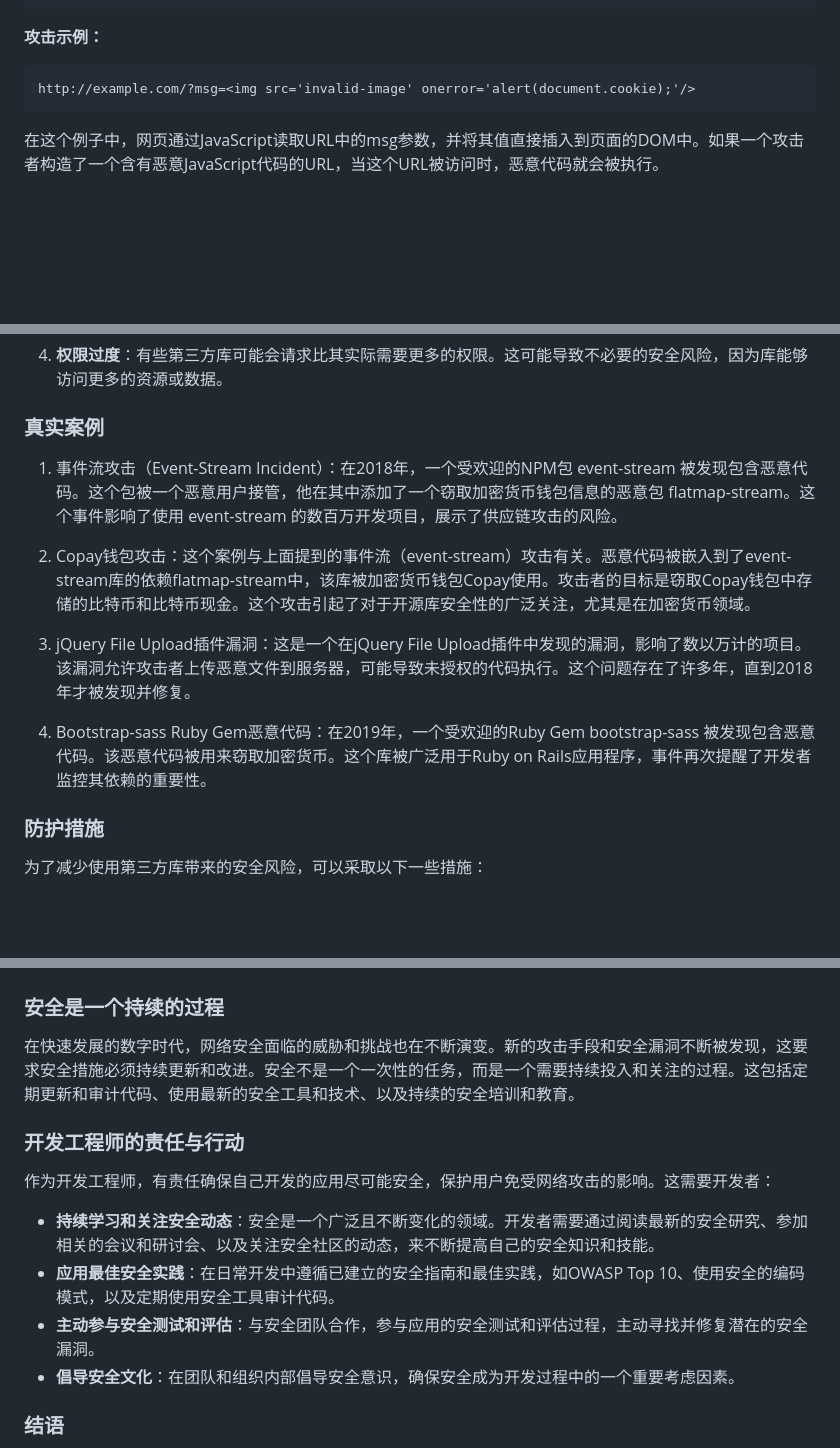
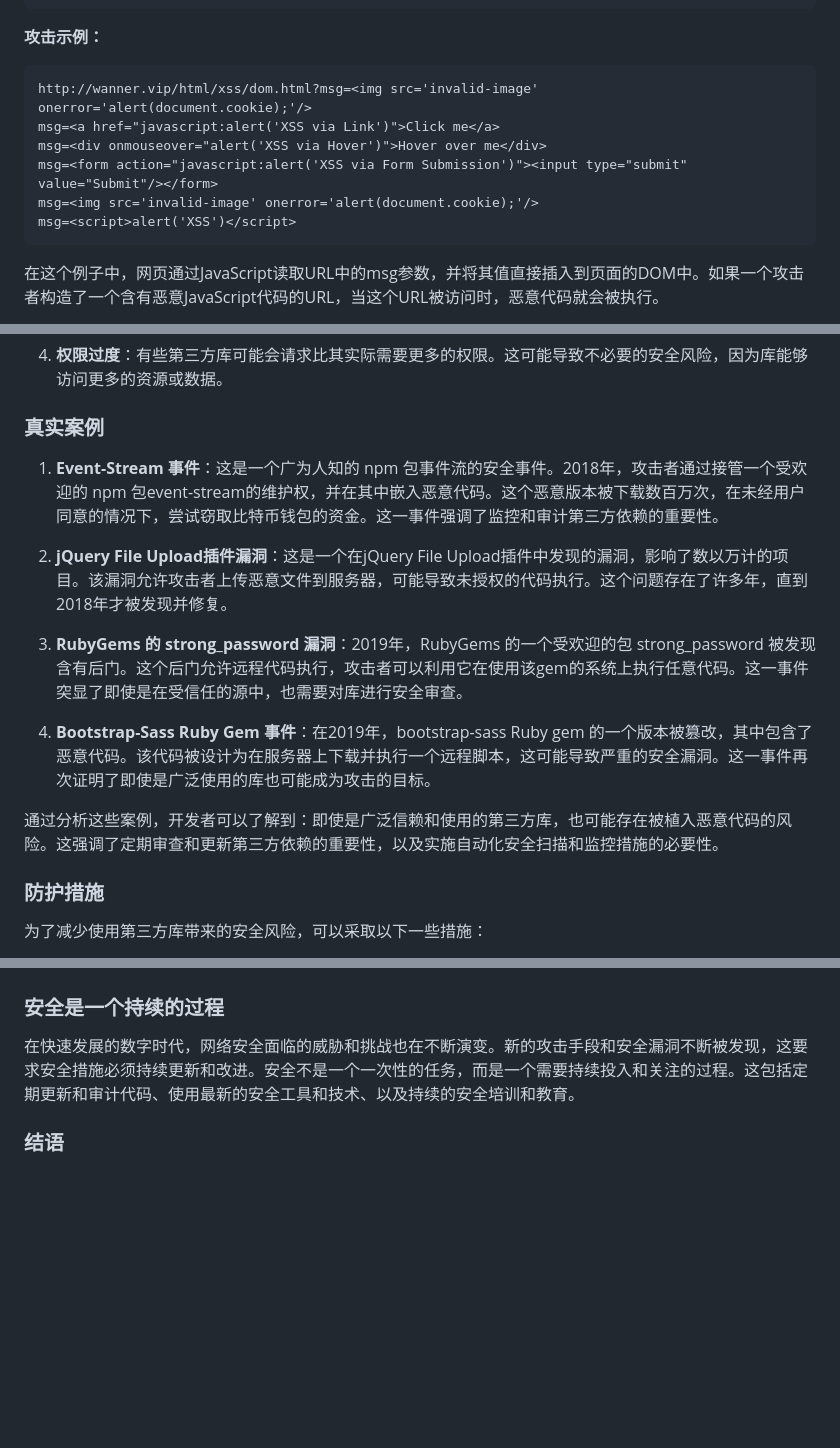
Before and after one commit to hotfix2020/safety-drill, a Markdown page: public/README.md, 3 parts joined by grey strips. Drawn GitHub-style; blank space fills up the shorter version.

````diff
--- a/public/README.md
+++ b/public/README.md
@@ -160,7 +160,12 @@ document.getElementById('message').innerHTML = decodeURIComponent(location.searc
 **攻击示例：**
 
 ```
-http://example.com/?msg=<img src='invalid-image' onerror='alert(document.cookie);'/>
+http://wanner.vip/html/xss/dom.html?msg=<img src='invalid-image' onerror='alert(document.cookie);'/>
+msg=<a href="javascript:alert('XSS via Link')">Click me</a>
+msg=<div onmouseover="alert('XSS via Hover')">Hover over me</div>
+msg=<form action="javascript:alert('XSS via Form Submission')"><input type="submit" value="Submit"/></form>
+msg=<img src='invalid-image' onerror='alert(document.cookie);'/>
+msg=<script>alert('XSS')</script>
 ```
 
 在这个例子中，网页通过JavaScript读取URL中的msg参数，并将其值直接插入到页面的DOM中。如果一个攻击者构造了一个含有恶意JavaScript代码的URL，当这个URL被访问时，恶意代码就会被执行。
@@ -429,13 +423,15 @@ app.listen(3000, () => {
 
 ### 真实案例
 
-1. 事件流攻击（Event-Stream Incident）：在2018年，一个受欢迎的NPM包 event-stream 被发现包含恶意代码。这个包被一个恶意用户接管，他在其中添加了一个窃取加密货币钱包信息的恶意包 flatmap-stream。这个事件影响了使用 event-stream 的数百万开发项目，展示了供应链攻击的风险。
+1. **Event-Stream 事件**：这是一个广为人知的 npm 包事件流的安全事件。2018年，攻击者通过接管一个受欢迎的 npm 包event-stream的维护权，并在其中嵌入恶意代码。这个恶意版本被下载数百万次，在未经用户同意的情况下，尝试窃取比特币钱包的资金。这一事件强调了监控和审计第三方依赖的重要性。
 
-2. Copay钱包攻击：这个案例与上面提到的事件流（event-stream）攻击有关。恶意代码被嵌入到了event-stream库的依赖flatmap-stream中，该库被加密货币钱包Copay使用。攻击者的目标是窃取Copay钱包中存储的比特币和比特币现金。这个攻击引起了对于开源库安全性的广泛关注，尤其是在加密货币领域。
+2. **jQuery File Upload插件漏洞**：这是一个在jQuery File Upload插件中发现的漏洞，影响了数以万计的项目。该漏洞允许攻击者上传恶意文件到服务器，可能导致未授权的代码执行。这个问题存在了许多年，直到2018年才被发现并修复。
 
-3. jQuery File Upload插件漏洞：这是一个在jQuery File Upload插件中发现的漏洞，影响了数以万计的项目。该漏洞允许攻击者上传恶意文件到服务器，可能导致未授权的代码执行。这个问题存在了许多年，直到2018年才被发现并修复。
+3. **RubyGems 的 strong_password 漏洞**：2019年，RubyGems 的一个受欢迎的包 strong_password 被发现含有后门。这个后门允许远程代码执行，攻击者可以利用它在使用该gem的系统上执行任意代码。这一事件突显了即使是在受信任的源中，也需要对库进行安全审查。
 
-4. Bootstrap-sass Ruby Gem恶意代码：在2019年，一个受欢迎的Ruby Gem bootstrap-sass 被发现包含恶意代码。该恶意代码被用来窃取加密货币。这个库被广泛用于Ruby on Rails应用程序，事件再次提醒了开发者监控其依赖的重要性。
+4. **Bootstrap-Sass Ruby Gem 事件**：在2019年，bootstrap-sass Ruby gem 的一个版本被篡改，其中包含了恶意代码。该代码被设计为在服务器上下载并执行一个远程脚本，这可能导致严重的安全漏洞。这一事件再次证明了即使是广泛使用的库也可能成为攻击的目标。
+
+通过分析这些案例，开发者可以了解到：即使是广泛信赖和使用的第三方库，也可能存在被植入恶意代码的风险。这强调了定期审查和更新第三方依赖的重要性，以及实施自动化安全扫描和监控措施的必要性。
 
 ### 防护措施
 
@@ -505,15 +497,6 @@ app.listen(3000, () => {
 
 在快速发展的数字时代，网络安全面临的威胁和挑战也在不断演变。新的攻击手段和安全漏洞不断被发现，这要求安全措施必须持续更新和改进。安全不是一个一次性的任务，而是一个需要持续投入和关注的过程。这包括定期更新和审计代码、使用最新的安全工具和技术、以及持续的安全培训和教育。
 
-### 开发工程师的责任与行动
-
-作为开发工程师，有责任确保自己开发的应用尽可能安全，保护用户免受网络攻击的影响。这需要开发者：
-
-- **持续学习和关注安全动态**：安全是一个广泛且不断变化的领域。开发者需要通过阅读最新的安全研究、参加相关的会议和研讨会、以及关注安全社区的动态，来不断提高自己的安全知识和技能。
-- **应用最佳安全实践**：在日常开发中遵循已建立的安全指南和最佳实践，如OWASP Top 10、使用安全的编码模式，以及定期使用安全工具审计代码。
-- **主动参与安全测试和评估**：与安全团队合作，参与应用的安全测试和评估过程，主动寻找并修复潜在的安全漏洞。
-- **倡导安全文化**：在团队和组织内部倡导安全意识，确保安全成为开发过程中的一个重要考虑因素。
-
 ### 结语
 
 最终，前端安全是确保Web应用用户体验和数据安全的关键组成部分。通过采取主动的安全措施，前端工程师可以显著降低安全威胁带来的风险，为用户提供一个安全、可靠的数字环境。安全是每个参与项目开发人员的责任，通过持续的努力和合作，我们可以构建更加安全的Web应用和服务。
````
Also changed, not shown: other parts of public/README.md (+6 -21 lines).
